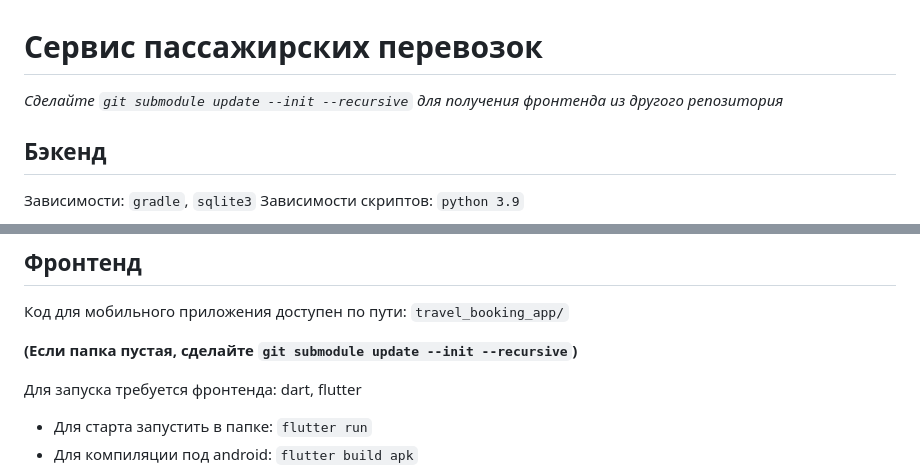
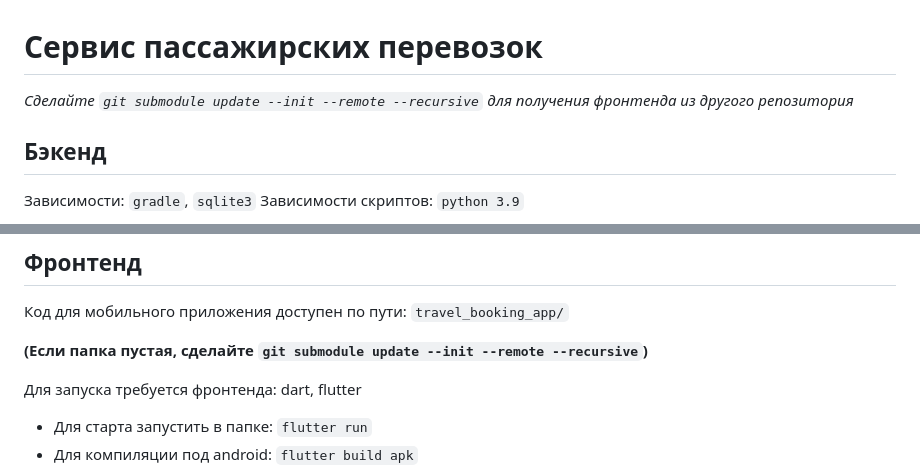
Before and after one commit to Foxelyss/TransportBooking, a Markdown page: ReadMe.md, 2 parts joined by grey strips. Drawn GitHub-style.

Commit message:
Добавление флага --remote

```diff
--- a/ReadMe.md
+++ b/ReadMe.md
@@ -1,6 +1,6 @@
 # Сервис пассажирских перевозок
 
-_Сделайте `git submodule update --init --recursive` для получения фронтенда из другого репозитория_
+_Сделайте `git submodule update --init --remote --recursive` для получения фронтенда из другого репозитория_
 
 ## Бэкенд
 
@@ -34,7 +34,7 @@ _Сделайте `git submodule update --init --recursive` для получе
 Код для мобильного приложения доступен по пути:
 `travel_booking_app/`
 
-**(Если папка пустая, сделайте `git submodule update --init --recursive`)**
+**(Если папка пустая, сделайте `git submodule update --init --remote --recursive`)**
 
 Для запуска требуется фронтенда:
 dart, flutter
```
